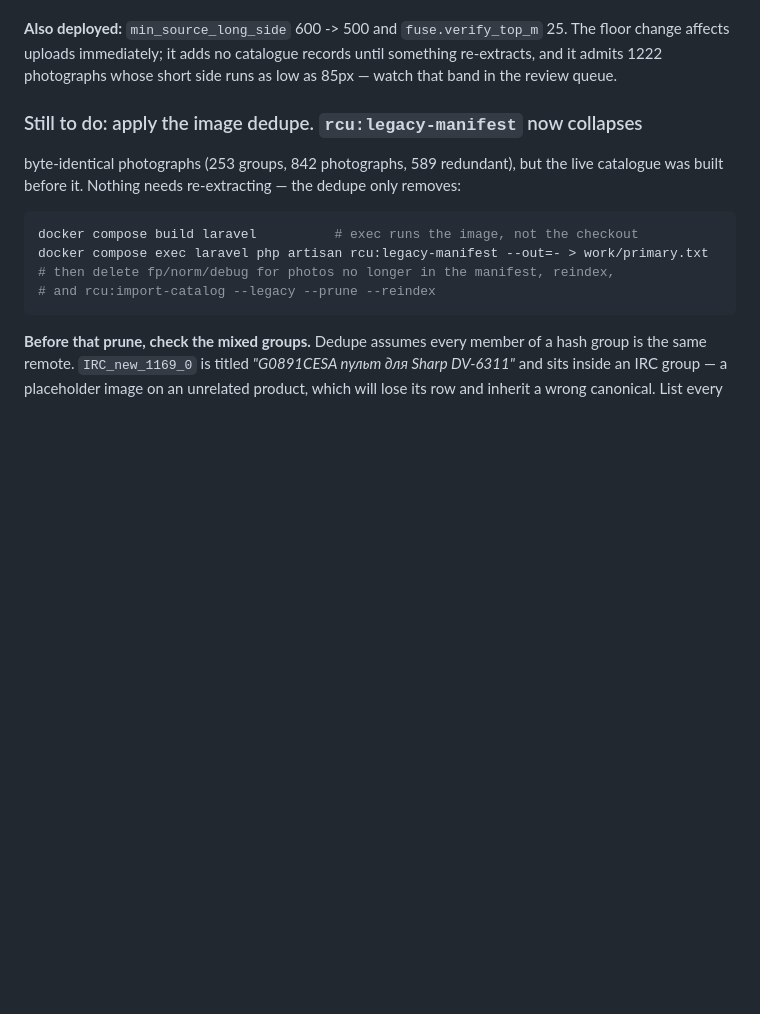
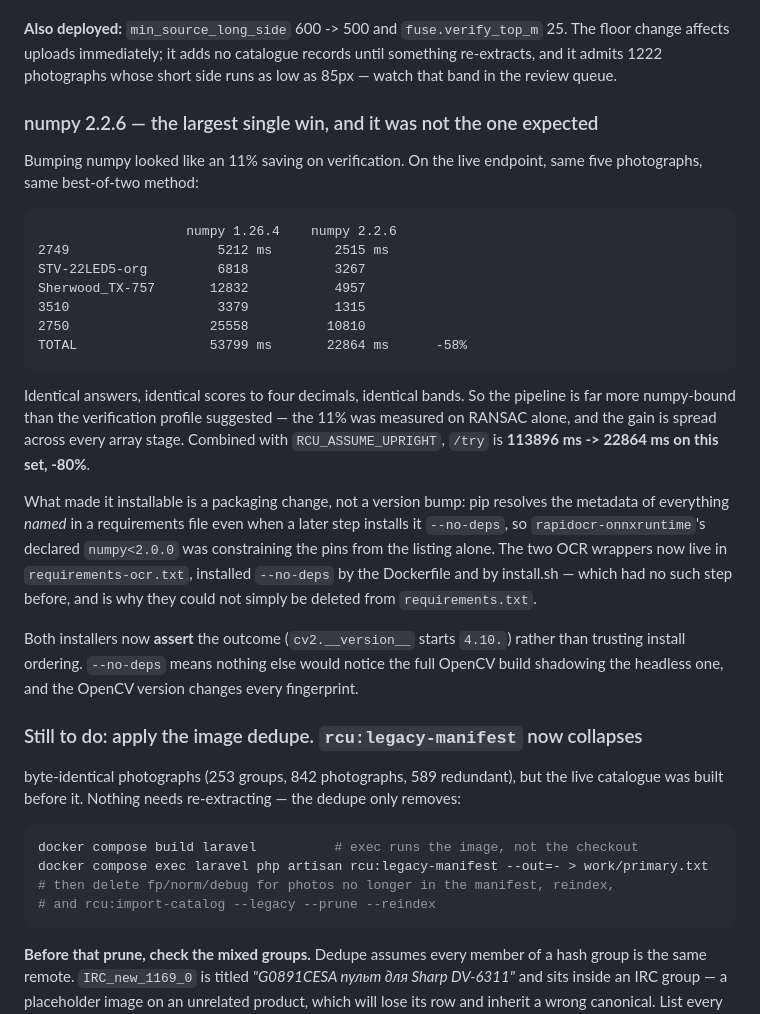
Before and after one commit to mSnus/rcu-detector, a Markdown page: service-python/SESSION-09.md, the part around the change. Rendered like a GitHub page; blank space fills up the shorter version.

Commit message:
numpy 2.2.6 on rcud: -58% on the live endpoint, answers unchanged
The bump was justified by an 11% saving on verification. Measured on the live
endpoint over the same five photographs, best of two, warm:

    2749             5212 ms  ->   2515 ms
    STV-22LED5-org   6818     ->   3267
    Sherwood_TX-757 12832     ->   4957
    3510             3379     ->   1315
    2750            25558     ->  10810
    TOTAL           53799 ms  ->  22864 ms     -58%

Identical answers, identical scores to four decimals, identical bands. The
11% was measured on RANSAC alone; the pipeline turns out to be numpy-bound
far more broadly than that profile suggested. With RCU_ASSUME_UPRIGHT as
well, /try is 113896 ms -> 22864 ms on this set, -80%.

Every image rebuilt -- service, extract and laravel -- so the build path and
the query path move together. The extract image matters: numpy is byte-
identical in output, but a catalogue half-built under each would still be the
asymmetry this project keeps finding, and there is no reason to leave that
lying around.

Co-Authored-By: Claude Opus 5 <noreply@anthropic.com>
Claude-Session: https://claude.ai/code/session_01UUgfpfPytnmpH2BjbXn4Ua

````diff
--- a/service-python/SESSION-09.md
+++ b/service-python/SESSION-09.md
@@ -69,6 +69,40 @@ been done about it.
 25. The floor change affects uploads immediately; it adds no catalogue records
 until something re-extracts, and it admits 1222 photographs whose short side
 runs as low as 85px — watch that band in the review queue.
+
+### numpy 2.2.6 — the largest single win, and it was not the one expected
+
+Bumping numpy looked like an 11% saving on verification. On the live endpoint,
+same five photographs, same best-of-two method:
+
+```
+                   numpy 1.26.4    numpy 2.2.6
+2749                   5212 ms        2515 ms
+STV-22LED5-org         6818           3267
+Sherwood_TX-757       12832           4957
+3510                   3379           1315
+2750                  25558          10810
+TOTAL                 53799 ms       22864 ms      -58%
+```
+
+Identical answers, identical scores to four decimals, identical bands. So the
+pipeline is far more numpy-bound than the verification profile suggested — the
+11% was measured on RANSAC alone, and the gain is spread across every array
+stage. Combined with `RCU_ASSUME_UPRIGHT`, `/try` is **113896 ms -> 22864 ms
+on this set, -80%**.
+
+What made it installable is a packaging change, not a version bump: pip
+resolves the metadata of everything *named* in a requirements file even when a
+later step installs it `--no-deps`, so `rapidocr-onnxruntime`'s declared
+`numpy<2.0.0` was constraining the pins from the listing alone. The two OCR
+wrappers now live in `requirements-ocr.txt`, installed `--no-deps` by the
+Dockerfile and by install.sh — which had no such step before, and is why they
+could not simply be deleted from `requirements.txt`.
+
+Both installers now **assert** the outcome (`cv2.__version__` starts `4.10.`)
+rather than trusting install ordering. `--no-deps` means nothing else would
+notice the full OpenCV build shadowing the headless one, and the OpenCV
+version changes every fingerprint.
 
 ### Still to do: apply the image dedupe. `rcu:legacy-manifest` now collapses
 byte-identical photographs (253 groups, 842 photographs, 589 redundant), but
````
